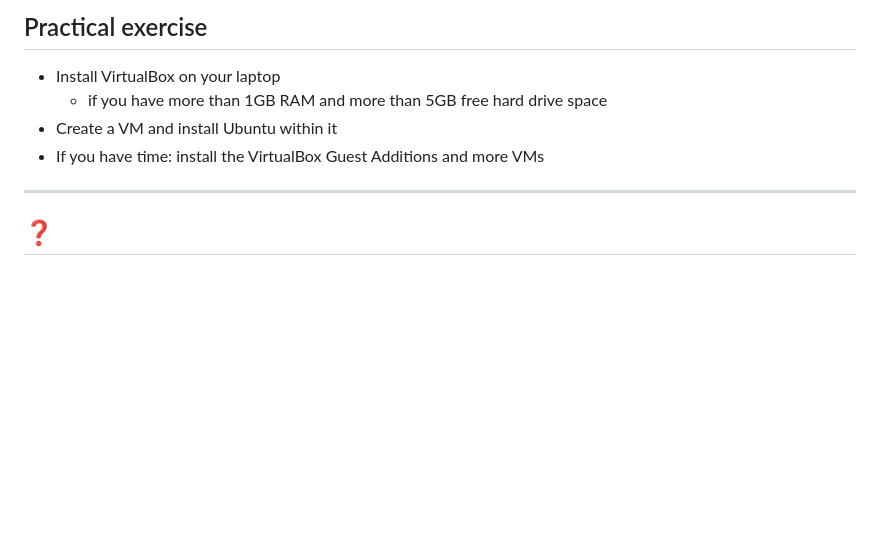
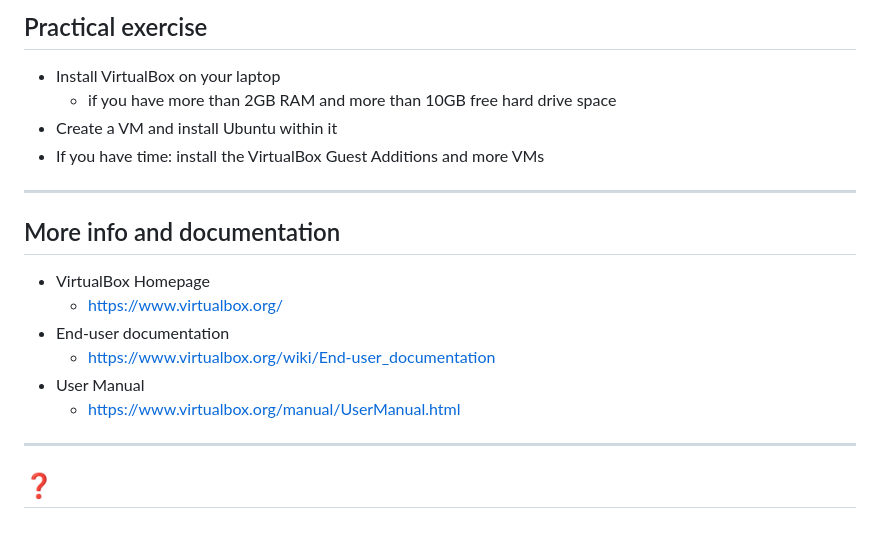
Before and after one commit to cs-n/nren-virt-workshop, a Markdown page: virt/virt-desktop/virt-desktop.md, the part around the change. Drawn GitHub-style; blank space fills up the shorter version.

Commit message:
updated minimum requirement and added More info and documentation slide

```diff
--- a/virt/virt-desktop/virt-desktop.md
+++ b/virt/virt-desktop/virt-desktop.md
@@ -186,11 +186,22 @@ blockquote:after {
 ## Practical exercise
 
 - Install VirtualBox on your laptop
-  - if you have more than 1GB RAM and more than 5GB free hard drive space
+  - if you have more than 2GB RAM and more than 10GB free hard drive space
 - Create a VM and install Ubuntu within it
 - If you have time: install the VirtualBox Guest Additions and more VMs
 
 ---
 
+## More info and documentation
+
+- VirtualBox Homepage
+  - [https://www.virtualbox.org/](https://www.virtualbox.org/)
+- End-user documentation
+  - [https://www.virtualbox.org/wiki/End-user_documentation](https://www.virtualbox.org/wiki/End-user_documentation)
+- User Manual
+  - [https://www.virtualbox.org/manual/UserManual.html](https://www.virtualbox.org/manual/UserManual.html)
+
+---
+
 <!-- _class: lead -->
 ## :question: <!--fit-->
```
